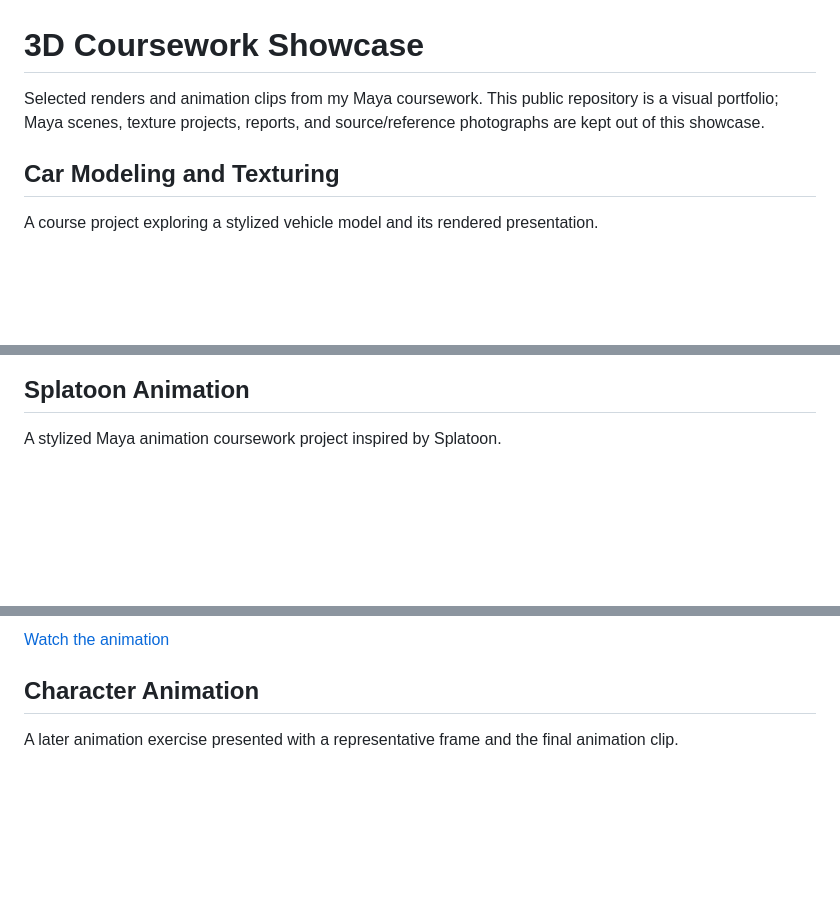
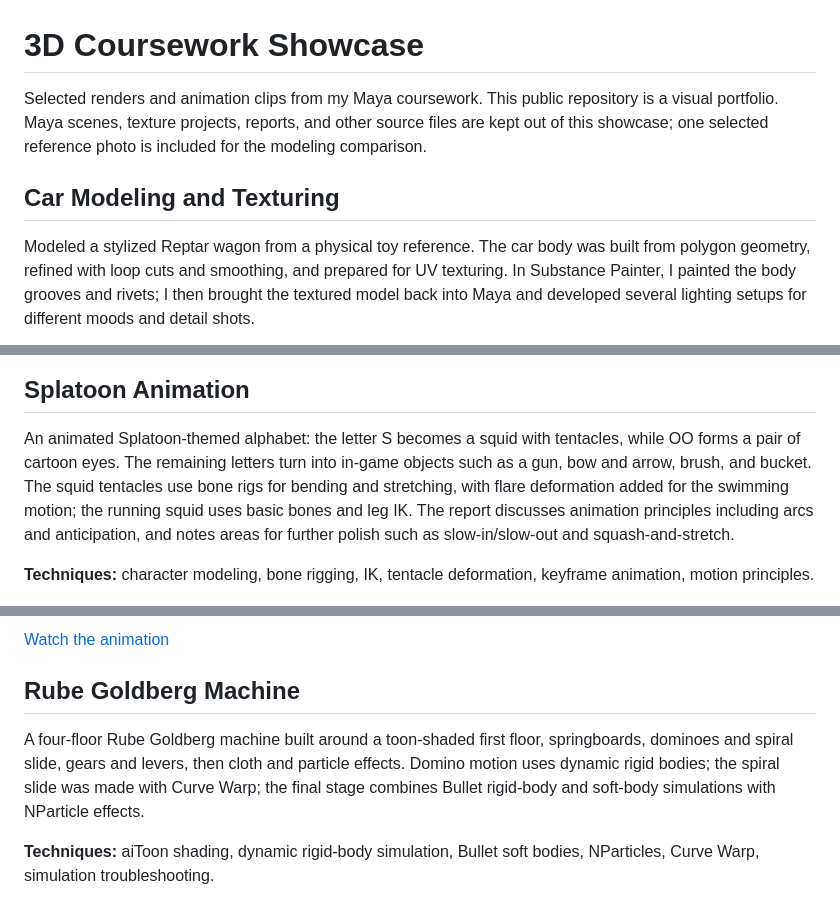
Before and after one commit to Kaiyue-Han/3D-Coursework-Showcase, a Markdown page: README.md, 3 parts joined by grey strips. Drawn GitHub-style; blank space fills up the shorter version.

Commit message:
Expand Maya project details and add car comparison images

```diff
--- a/README.md
+++ b/README.md
@@ -1,8 +1,8 @@
 # 3D Coursework Showcase
 
-Selected renders and animation clips from my Maya coursework. This public repository is a visual portfolio; Maya scenes, texture projects, reports, and source/reference photographs are kept out of this showcase.
+Selected renders and animation clips from my Maya coursework. This public repository is a visual portfolio. Maya scenes, texture projects, reports, and other source files are kept out of this showcase; one selected reference photo is included for the modeling comparison.
 
 ## Car Modeling and Texturing
 
-A course project exploring a stylized vehicle model and its rendered presentation.
+Modeled a stylized Reptar wagon from a physical toy reference. The car body was built from polygon geometry, refined with loop cuts and smoothing, and prepared for UV texturing. In Substance Painter, I painted the body grooves and rivets; I then brought the textured model back into Maya and developed several lighting setups for different moods and detail shots.
 
@@ -10,15 +18,19 @@ A course project exploring a stylized vehicle model and its rendered presentatio
 
 ## Splatoon Animation
 
-A stylized Maya animation coursework project inspired by Splatoon.
+An animated Splatoon-themed alphabet: the letter S becomes a squid with tentacles, while OO forms a pair of cartoon eyes. The remaining letters turn into in-game objects such as a gun, bow and arrow, brush, and bucket. The squid tentacles use bone rigs for bending and stretching, with flare deformation added for the swimming motion; the running squid uses basic bones and leg IK. The report discusses animation principles including arcs and anticipation, and notes areas for further polish such as slow-in/slow-out and squash-and-stretch.
+
+**Techniques:** character modeling, bone rigging, IK, tentacle deformation, keyframe animation, motion principles.
 
 ![Splatoon project still](02-Splatoon-Animation/splatoon-scene.png)
 
 [Watch the animation](02-Splatoon-Animation/splatoon-animation.mp4)
 
-## Character Animation
+## Rube Goldberg Machine
 
-A later animation exercise presented with a representative frame and the final animation clip.
+A four-floor Rube Goldberg machine built around a toon-shaded first floor, springboards, dominoes and spiral slide, gears and levers, then cloth and particle effects. Domino motion uses dynamic rigid bodies; the spiral slide was made with Curve Warp; the final stage combines Bullet rigid-body and soft-body simulations with NParticle effects.
+
+**Techniques:** aiToon shading, dynamic rigid-body simulation, Bullet soft bodies, NParticles, Curve Warp, simulation troubleshooting.
 
 ![Character animation frame](03-Character-Animation/character-animation-frame.jpg)
 
```
Also changed, not shown: other parts of README.md (+9 -1 lines), 01-Car-Modeling/car-render-side.jpg (added), 1 other file.
